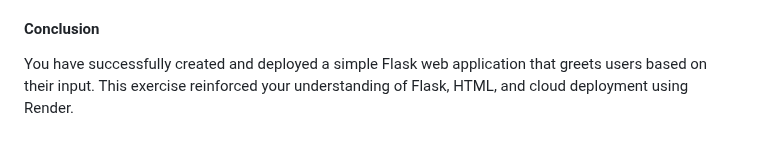
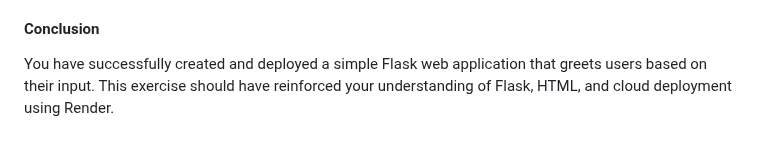
Before and after one commit to yucelzeynep/01_exercise_hello_name, a Markdown page: README.md, the part around the change. Rendered like a GitHub page.

Commit message:
updating instructions

```diff
--- a/README.md
+++ b/README.md
@@ -106,4 +106,4 @@ services:
    - After deployment, you will be provided with a live URL for your application.
 
 #### Conclusion
-You have successfully created and deployed a simple Flask web application that greets users based on their input. This exercise reinforced your understanding of Flask, HTML, and cloud deployment using Render.
+You have successfully created and deployed a simple Flask web application that greets users based on their input. This exercise should have reinforced your understanding of Flask, HTML, and cloud deployment using Render.
```
